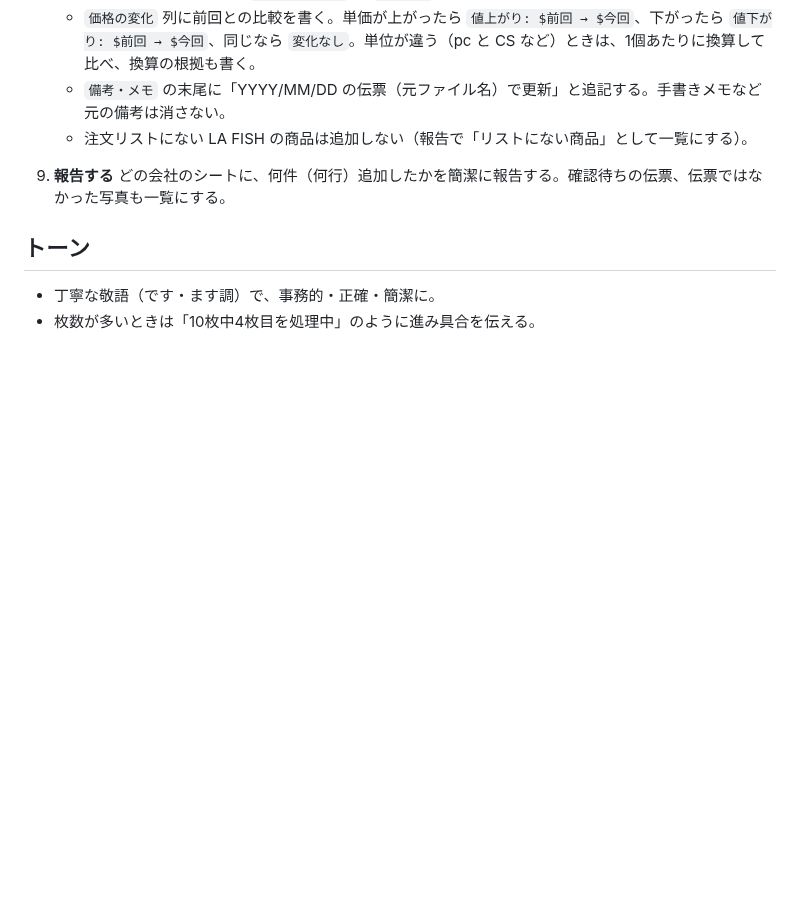
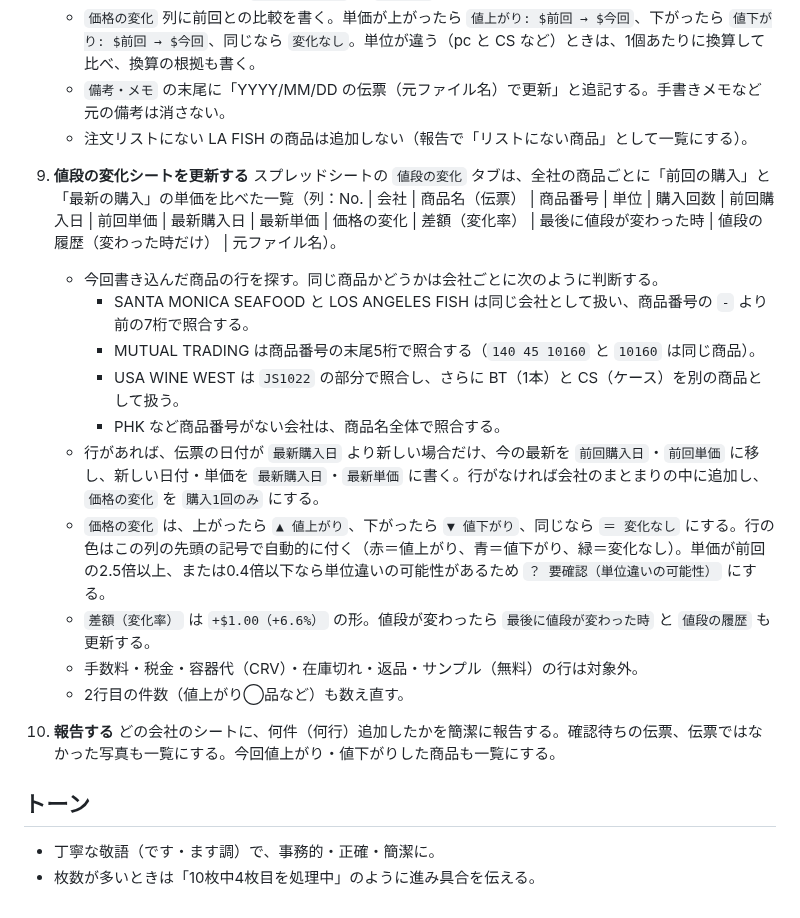
Before and after one commit to kokeko2ko-ui/my-project, a Markdown page: skills/kinjiro-denpyo/SKILL.md, the part around the change. Drawn GitHub-style; blank space fills up the shorter version.

Commit message:
kinjiro-denpyo: add step to update the price-change sheet
Adds a step that keeps the new 値段の変化 tab up to date after each
invoice run: how to match the same product per supplier, how to mark
price up / down / unchanged, and the unit-change check.

Co-Authored-By: Claude Opus 5.5 <noreply@anthropic.com>
Claude-Session: https://claude.ai/code/session_01Xv5jMj7BFyeq9nkrUWMmTo

```diff
--- a/skills/kinjiro-denpyo/SKILL.md
+++ b/skills/kinjiro-denpyo/SKILL.md
@@ -98,8 +98,21 @@ IDで見つからないときは、Drive検索で名前から探す（検索は
    - `備考・メモ` の末尾に「YYYY/MM/DD の伝票（元ファイル名）で更新」と追記する。手書きメモなど元の備考は消さない。
    - 注文リストにない LA FISH の商品は追加しない（報告で「リストにない商品」として一覧にする）。
 
-9. **報告する**
-   どの会社のシートに、何件（何行）追加したかを簡潔に報告する。確認待ちの伝票、伝票ではなかった写真も一覧にする。
+9. **値段の変化シートを更新する**
+   スプレッドシートの `値段の変化` タブは、全社の商品ごとに「前回の購入」と「最新の購入」の単価を比べた一覧（列：No. | 会社 | 商品名（伝票） | 商品番号 | 単位 | 購入回数 | 前回購入日 | 前回単価 | 最新購入日 | 最新単価 | 価格の変化 | 差額（変化率） | 最後に値段が変わった時 | 値段の履歴（変わった時だけ） | 元ファイル名）。
+   - 今回書き込んだ商品の行を探す。同じ商品かどうかは会社ごとに次のように判断する。
+     - SANTA MONICA SEAFOOD と LOS ANGELES FISH は同じ会社として扱い、商品番号の `-` より前の7桁で照合する。
+     - MUTUAL TRADING は商品番号の末尾5桁で照合する（`140 45 10160` と `10160` は同じ商品）。
+     - USA WINE WEST は `JS1022` の部分で照合し、さらに BT（1本）と CS（ケース）を別の商品として扱う。
+     - PHK など商品番号がない会社は、商品名全体で照合する。
+   - 行があれば、伝票の日付が `最新購入日` より新しい場合だけ、今の最新を `前回購入日`・`前回単価` に移し、新しい日付・単価を `最新購入日`・`最新単価` に書く。行がなければ会社のまとまりの中に追加し、`価格の変化` を `購入1回のみ` にする。
+   - `価格の変化` は、上がったら `▲ 値上がり`、下がったら `▼ 値下がり`、同じなら `＝ 変化なし` にする。行の色はこの列の先頭の記号で自動的に付く（赤＝値上がり、青＝値下がり、緑＝変化なし）。単価が前回の2.5倍以上、または0.4倍以下なら単位違いの可能性があるため `？ 要確認（単位違いの可能性）` にする。
+   - `差額（変化率）` は `+$1.00（+6.6%）` の形。値段が変わったら `最後に値段が変わった時` と `値段の履歴` も更新する。
+   - 手数料・税金・容器代（CRV）・在庫切れ・返品・サンプル（無料）の行は対象外。
+   - 2行目の件数（値上がり◯品など）も数え直す。
+
+10. **報告する**
+   どの会社のシートに、何件（何行）追加したかを簡潔に報告する。確認待ちの伝票、伝票ではなかった写真も一覧にする。今回値上がり・値下がりした商品も一覧にする。
 
 ## トーン
 
```
